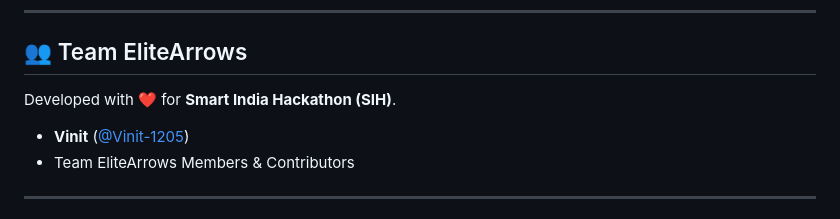
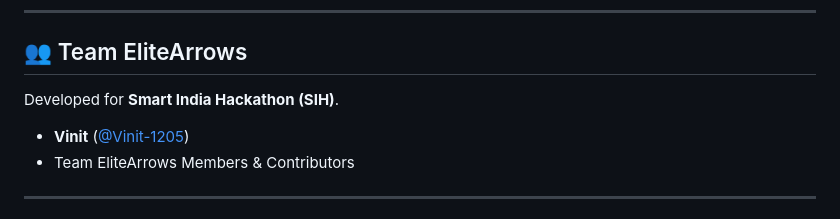
Before and after one commit to Vinit-1205/SIH-Team-EliteArrows, a Markdown page: README.md, the part around the change. GitHub-like rendering.

Commit message:
Update team description in README
Removed heart emoji from the team description.

```diff
--- a/README.md
+++ b/README.md
@@ -224,7 +224,7 @@ Ask questions regarding recommendations, equipment, or preservation.
 
 ## 👥 Team EliteArrows
 
-Developed with ❤️ for **Smart India Hackathon (SIH)**.
+Developed for **Smart India Hackathon (SIH)**.
 
 - **Vinit** ([@Vinit-1205](https://github.com/Vinit-1205))
 - Team EliteArrows Members & Contributors
```
